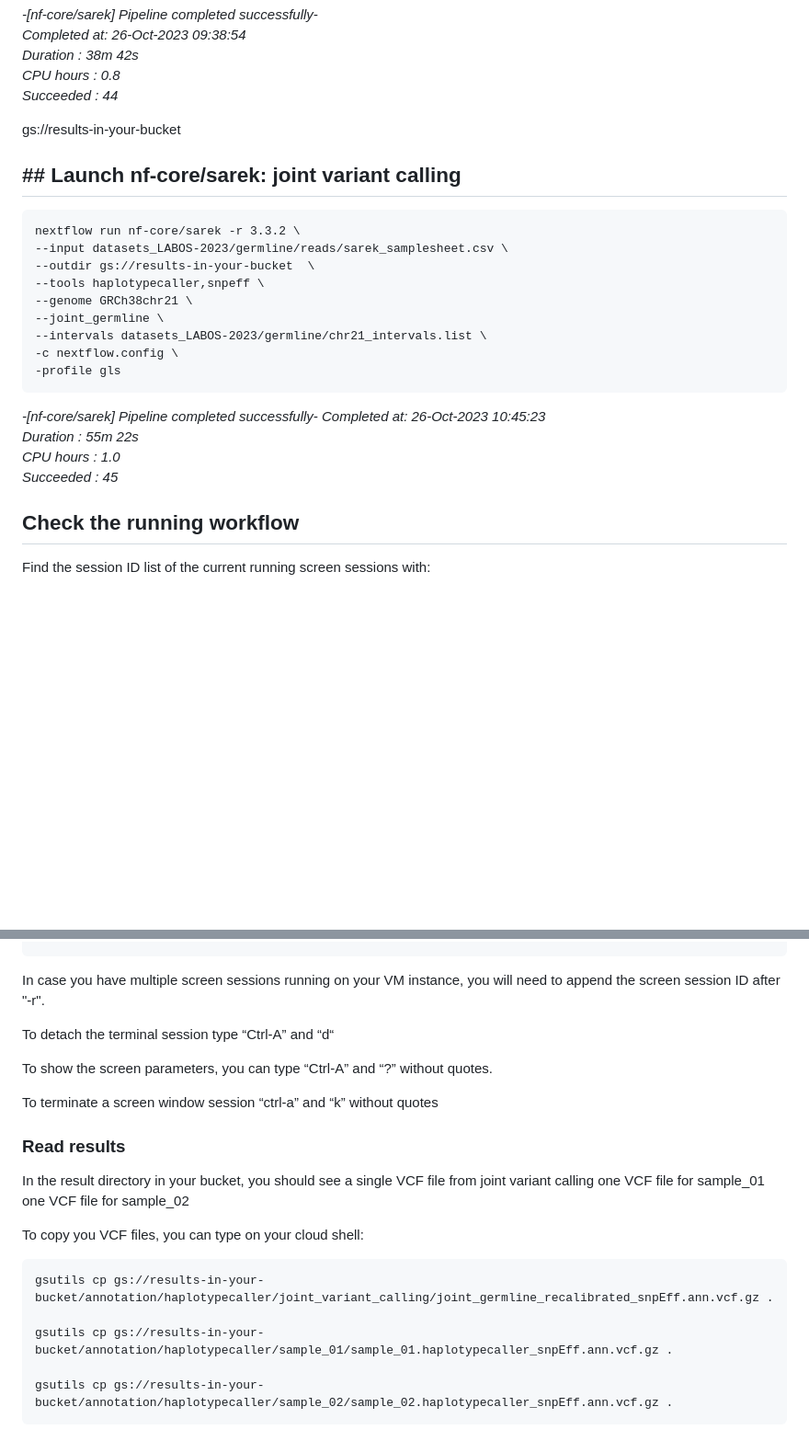
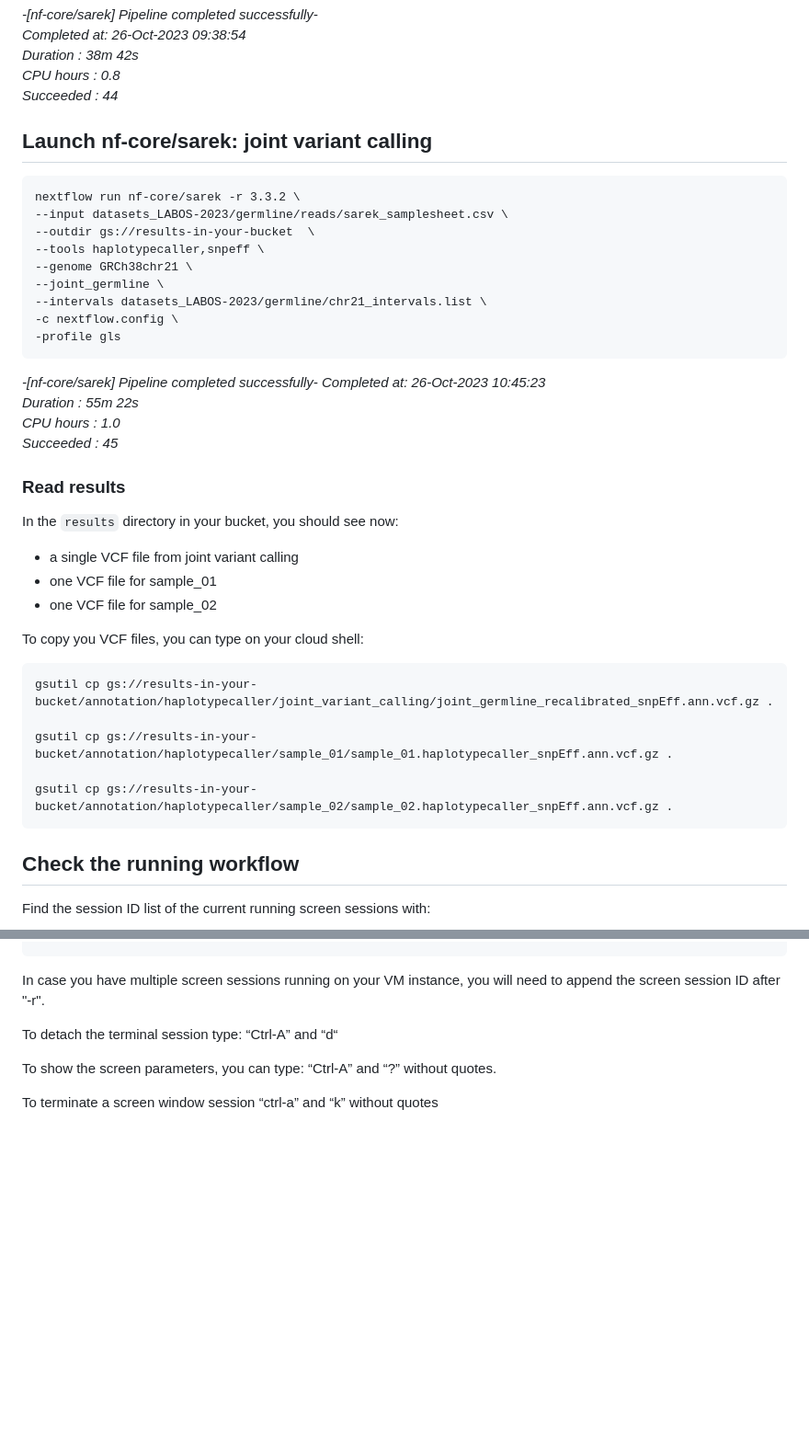
Before and after one commit to santorsola-teaching/class-lab-adv-omics, a Markdown page: L12_resequencing_sarek_mapping/sarek_exercise.md, 2 parts joined by grey strips. Shown: that part at 92% size. Drawn GitHub-style; blank space fills up the shorter version.

Commit message:
fixed typos

````diff
--- a/L12_resequencing_sarek_mapping/sarek_exercise.md
+++ b/L12_resequencing_sarek_mapping/sarek_exercise.md
@@ -182,9 +180,8 @@ Succeeded   : 44_
 
 
 
-gs://results-in-your-bucket
 
-## ## Launch nf-core/sarek: joint variant calling
+## Launch nf-core/sarek: joint variant calling
 ```
 nextflow run nf-core/sarek -r 3.3.2 \
 --input datasets_LABOS-2023/germline/reads/sarek_samplesheet.csv \
@@ -203,6 +200,27 @@ Duration    : 55m 22s
 CPU hours   : 1.0
 Succeeded   : 45_
 
+
+### Read results
+
+
+In the ```results``` directory in your bucket, you should see now:
+- a single VCF file from joint variant calling
+- one VCF file for sample_01
+- one VCF file for sample_02
+
+To copy you VCF files, you can type on your cloud shell:
+```
+gsutil cp gs://results-in-your-bucket/annotation/haplotypecaller/joint_variant_calling/joint_germline_recalibrated_snpEff.ann.vcf.gz .
+
+gsutil cp gs://results-in-your-bucket/annotation/haplotypecaller/sample_01/sample_01.haplotypecaller_snpEff.ann.vcf.gz .
+
+gsutil cp gs://results-in-your-bucket/annotation/haplotypecaller/sample_02/sample_02.haplotypecaller_snpEff.ann.vcf.gz .
+```
+
+
+
+
 ## Check the running workflow
 
 Find the session ID list of the current running screen sessions with:
@@ -219,31 +237,12 @@ screen -r
 In case you have multiple screen sessions running on your VM instance, you will need to append the screen session ID after "-r".
 
 
-To detach the terminal session type
+To detach the terminal session type:
 “Ctrl-A” and “d“
 
-To show the screen parameters, you can type
+To show the screen parameters, you can type:
 “Ctrl-A” and “?” without quotes.
 
 
 To terminate a screen window session
 “ctrl-a” and “k” without quotes
-
-
-### Read results
-
-
-
-In the result directory in your bucket, you should see
-a single VCF file from joint variant calling
-one VCF file for sample_01
-one VCF file for sample_02
-
-To copy you VCF files, you can type on your cloud shell:
-```
-gsutils cp gs://results-in-your-bucket/annotation/haplotypecaller/joint_variant_calling/joint_germline_recalibrated_snpEff.ann.vcf.gz .
-
-gsutils cp gs://results-in-your-bucket/annotation/haplotypecaller/sample_01/sample_01.haplotypecaller_snpEff.ann.vcf.gz .
-
-gsutils cp gs://results-in-your-bucket/annotation/haplotypecaller/sample_02/sample_02.haplotypecaller_snpEff.ann.vcf.gz .
-```
````
Also changed, not shown: other parts of L12_resequencing_sarek_mapping/sarek_exercise.md (+0 -2 lines).
